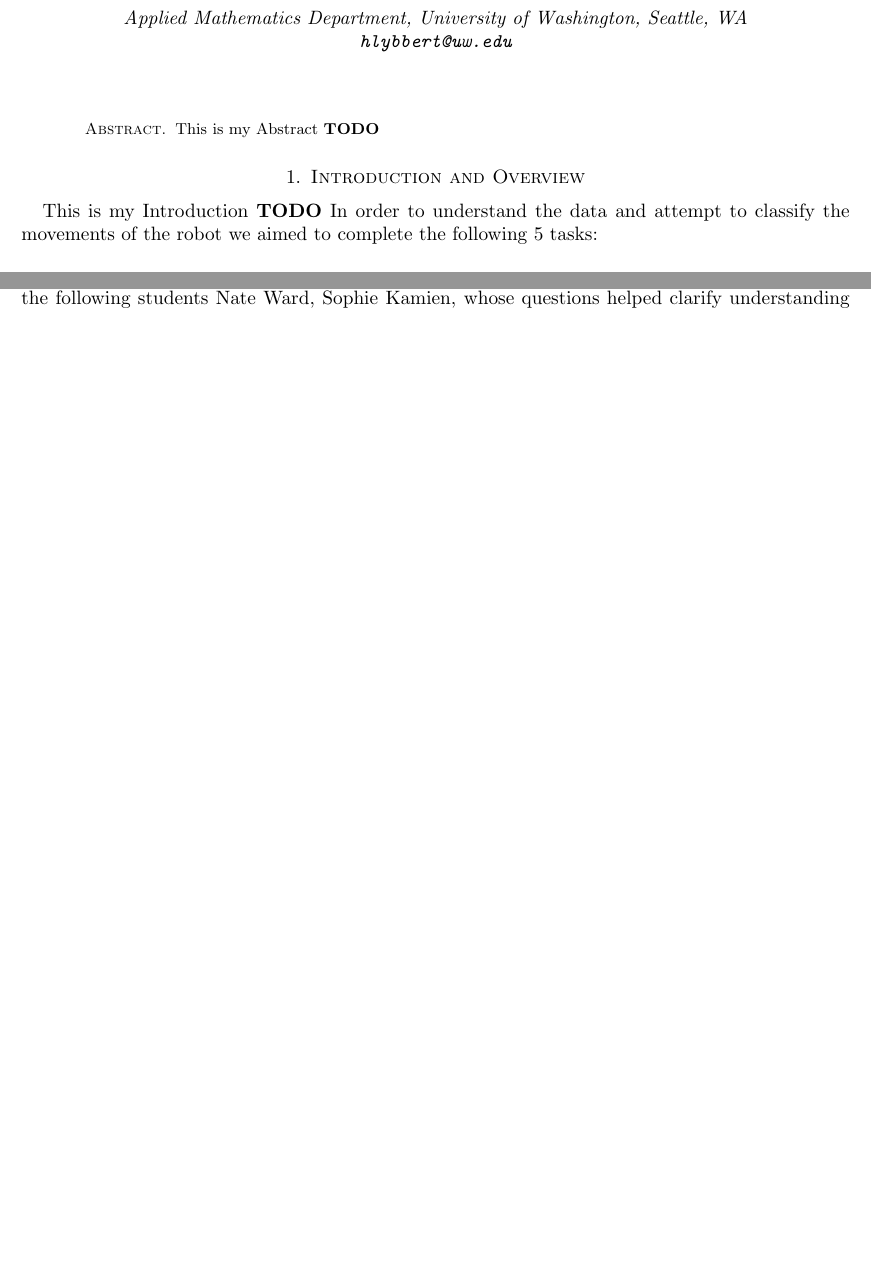
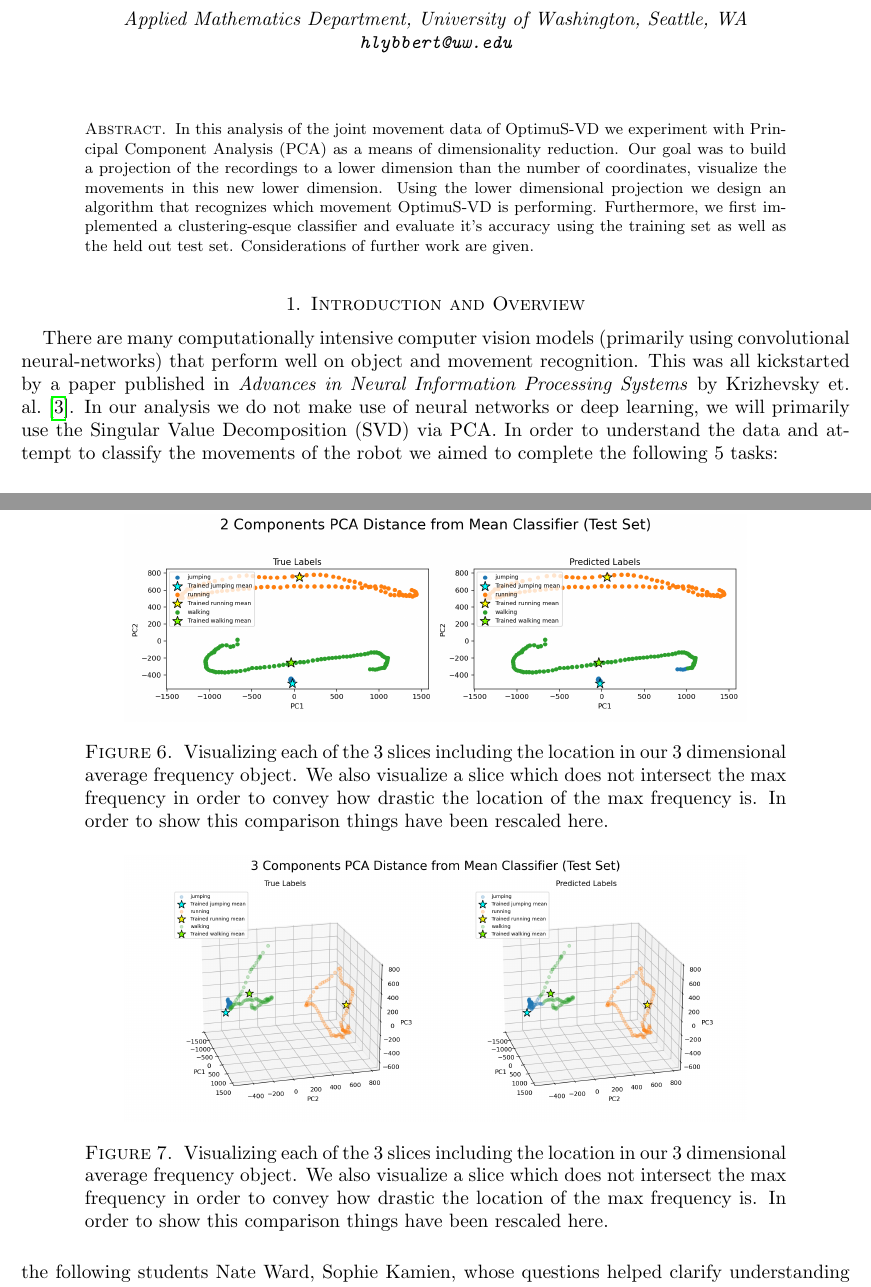
Before and after one commit to hunter-lybbert/uw-central, a LaTeX paper (data_analysis/hw_02/report/report_hw2.tex, which reads data_analysis/hw_02/report/references_hw2.bib): two parts of pages 1 and 3 of 4 before the commit and two parts of pages 1 and 5 of 5 after it, joined at a grey line, cut so that both start at the same text, the shorter picture padded with empty space. The pictures show the PDF file data_analysis/hw_02/report/report_hw2.pdf that the author committed with the source.

Commit message:
Save progress on report.

```diff
--- a/data_analysis/hw_02/report/references_hw2.bib
+++ b/data_analysis/hw_02/report/references_hw2.bib
@@ -47,3 +47,7 @@
   pages={2825--2830},
   year={2011}
 }
+
+@inproceedings{NIPS2012_c399862d,
+ author = {Krizhevsky, Alex and Sutskever, Ilya and Hinton, Geoffrey E},
+ booktitle = {Advances in Neural Information Processing Systems},
--- a/data_analysis/hw_02/report/report_hw2.tex
+++ b/data_analysis/hw_02/report/report_hw2.tex
@@ -26,11 +26,17 @@
 \maketitle
 
 \begin{abstract}
-    This is my Abstract \textbf{TODO}
+    In this analysis of the joint movement data of OptimuS-VD we experiment with Principal Component Analysis (PCA) as a means of dimensionality reduction.
+    Our goal was to build a projection of the recordings to a lower dimension than the number of coordinates, visualize the movements in this new lower dimension.
+    Using the lower dimensional projection we design an algorithm that recognizes which movement OptimuS-VD is performing.
+    Furthermore, we first implemented a clustering-esque classifier and evaluate it's accuracy using the training set as well as the held out test set.
+    Considerations of further work are given.
 \end{abstract}
 
 \section{Introduction and Overview}\label{sec:Introduction}
-This is my Introduction \textbf{TODO}
+There are many computationally intensive computer vision models (primarily using convolutional neural-networks) that perform well on object and movement recognition.
+This was all kickstarted by a paper published in \textit{Advances in Neural Information Processing Systems} by Krizhevsky et. al.  \cite{NIPS2012_c399862d}.
+In our analysis we do not make use of neural networks or deep learning, we will primarily use the Singular Value Decomposition (SVD) via PCA.
 In order to understand the data and attempt to classify the movements of the robot we aimed to complete the following 5 tasks: \\
 \begin{enumerate}
 
@@ -116,11 +122,9 @@ We have the following to talk about:
 
 \begin{figure}[h]
 	\centering
-	\includegraphics[width=.5\textwidth]{../visualizations/pca_2_components_plot.png}
- 	\caption{Visualizing each of the 3 slices including the location in our 3 dimensional average frequency object.}\label{fig:f1_0}
+	\includegraphics[width=.5\textwidth]{../visualizations/energy_by_components.png}
+ 	\caption{Visualizing each of the 3 slices including the location in our 3 dimensional average frequency object. We also visualize a slice which does not intersect the max frequency in order to convey how drastic the location of the max frequency is. In order to show this comparison things have been rescaled here.}\label{fig:f0}
 \end{figure}
 
 \begin{figure}[h]
-	\centering
-	\includegraphics[width=.5\textwidth]{../visualizations/pca_3_components_plot.png}
- 	\caption{Visualizing each of the 3 slices including the location in our 3 dimensional average frequency object. We also visualize a slice which does not intersect the max frequency in order to convey how drastic the location of the max frequency is. In order to show this comparison things have been rescaled here.}\label{fig:f1}
+    \centering
@@ -127,4 +146,3 @@ We have the following to talk about:
 \end{figure}
 
 
-As seen in Figures \ref{fig:f1_0} and \ref{fig:f1}, then Figure \ref{fig:f2}.
@@ -137,3 +156,4 @@ As seen in Figures \ref{fig:f1_0} and \ref{fig:f1}, then Figure \ref{fig:f2}.
 
 \begin{figure}[h]
 	\centering
+	\includegraphics[width=.75\textwidth]{../visualizations/pca_distance_from_mean_classifier_3d.png}
@@ -141,4 +160,22 @@ As seen in Figures \ref{fig:f1_0} and \ref{fig:f1}, then Figure \ref{fig:f2}.
  	\caption{This is just the 2 dimensional projection of the path given in the above 3d plot. The same value of $\sigma$ was used in the filter.}\label{fig:f3}
+\end{figure}
+
+\begin{figure}[h]
+	\centering
+	\includegraphics[width=.75\textwidth]{../visualizations/train_and_test_accuracy_by_num_components.png}
+ 	\caption{Visualizing each of the 3 slices including the location in our 3 dimensional average frequency object. We also visualize a slice which does not intersect the max frequency in order to convey how drastic the location of the max frequency is. In order to show this comparison things have been rescaled here.}\label{fig:f4}
+\end{figure}
+
+\begin{figure}[h]
+	\centering
+	\includegraphics[width=.75\textwidth]{../visualizations/pca_distance_from_mean_classifier_2d_test_set.png}
+ 	\caption{Visualizing each of the 3 slices including the location in our 3 dimensional average frequency object. We also visualize a slice which does not intersect the max frequency in order to convey how drastic the location of the max frequency is. In order to show this comparison things have been rescaled here.}\label{fig:f5}
+\end{figure}
+
+\begin{figure}[h]
+	\centering
+	\includegraphics[width=.75\textwidth]{../visualizations/pca_distance_from_mean_classifier_3d_test_set.png}
+ 	\caption{Visualizing each of the 3 slices including the location in our 3 dimensional average frequency object. We also visualize a slice which does not intersect the max frequency in order to convey how drastic the location of the max frequency is. In order to show this comparison things have been rescaled here.}\label{fig:f6}
 \end{figure}
 
 \section{Summary and Conclusions}\label{sec:conclusions}
```
Also changed, not shown: data_analysis/hw_02/report/report_hw2.pdf, data_analysis/hw_02/visualizations/energy_by_components.png, data_analysis/hw_02/visualizations/pca_2_components_plot.png, data_analysis/hw_02/visualizations/pca_3_components_plot.png, data_analysis/hw_02/visualizations/pca_distance_from_mean_classifier_2d.png, data_analysis/hw_02/visualizations/pca_distance_from_mean_classifier_2d_test_set.png, data_analysis/hw_02/visualizations/train_and_test_accuracy_by_num_components.png (added), data_analysis/templates/HW_main.pdf, data_analysis/hw_02/report/references_hw2.bib (8 more changed lines), data_analysis/hw_02/report/report_hw2.tex (19 more changed lines), 1 other file.
